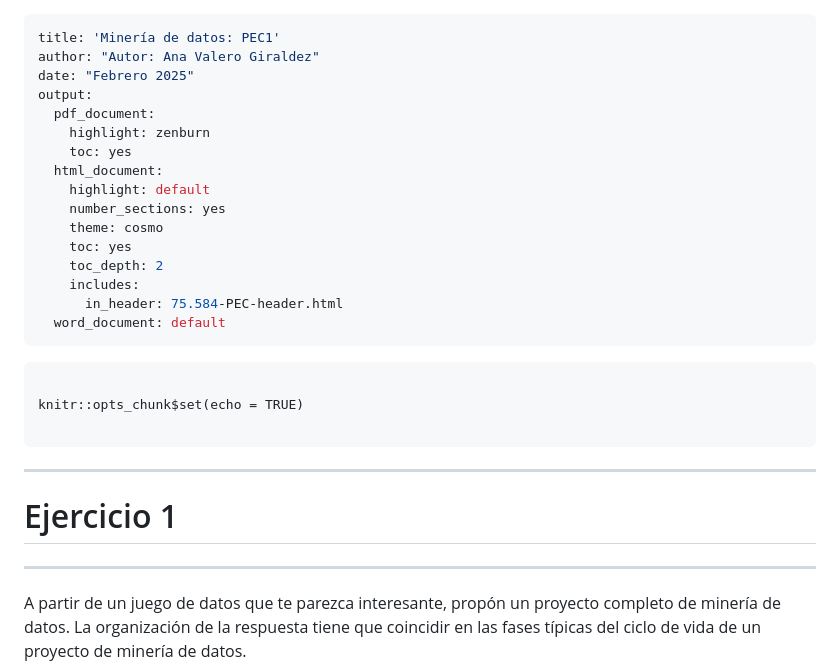
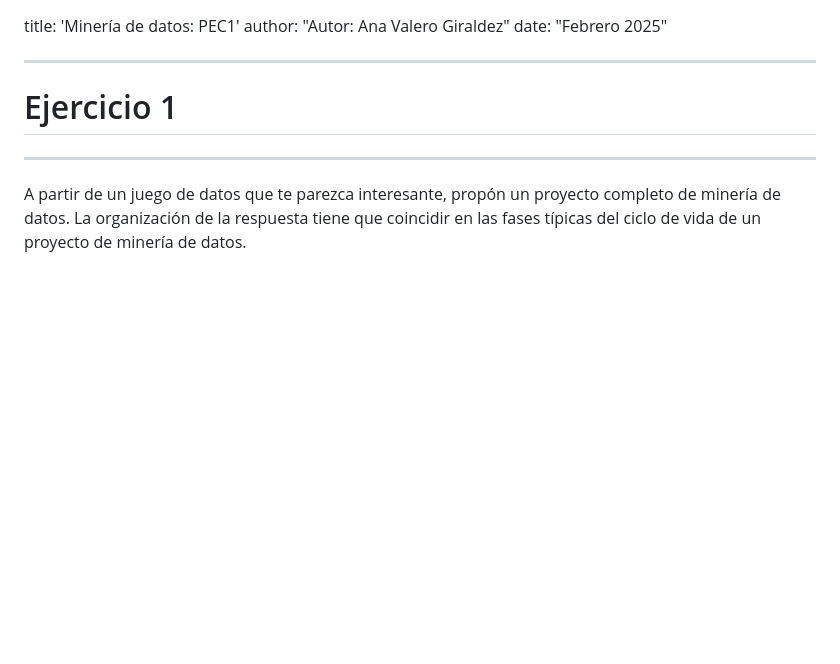
Before and after one commit to anavagi/project_mineriadatos, a Markdown page: PEC1/PEC1.md, the part around the change. GitHub-like rendering; blank space fills up the shorter version.

````diff
--- a/PEC1/PEC1.md
+++ b/PEC1/PEC1.md
@@ -1,27 +1,7 @@
----
+
 title: 'Minería de datos: PEC1'
 author: "Autor: Ana Valero Giraldez"
 date: "Febrero 2025"
-output:
-  pdf_document:
-    highlight: zenburn
-    toc: yes
-  html_document:
-    highlight: default
-    number_sections: yes
-    theme: cosmo
-    toc: yes
-    toc_depth: 2
-    includes:
-      in_header: 75.584-PEC-header.html
-  word_document: default
----
-
-```{r setup, include=FALSE}
-
-knitr::opts_chunk$set(echo = TRUE)
-
-```
 
 ****
 # Ejercicio 1
````
